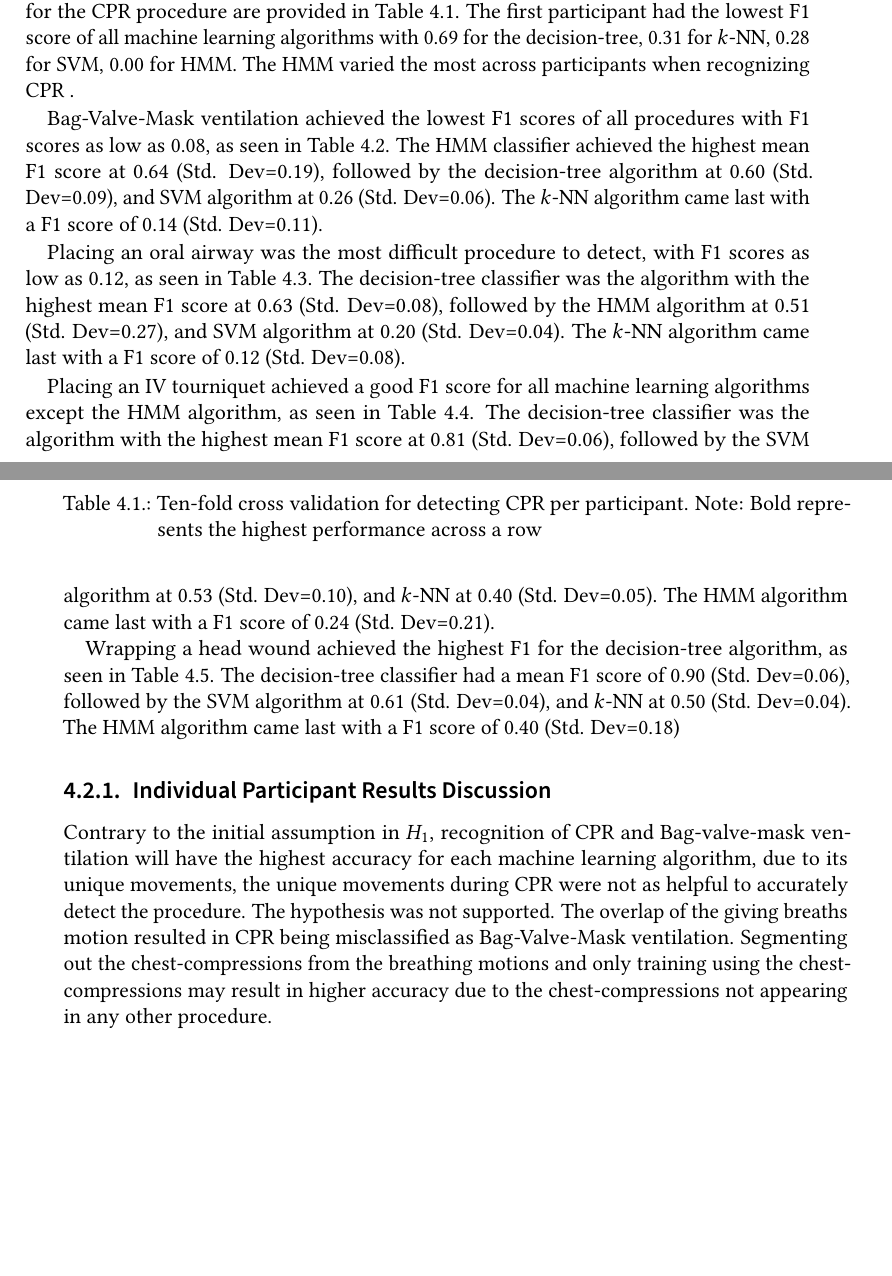
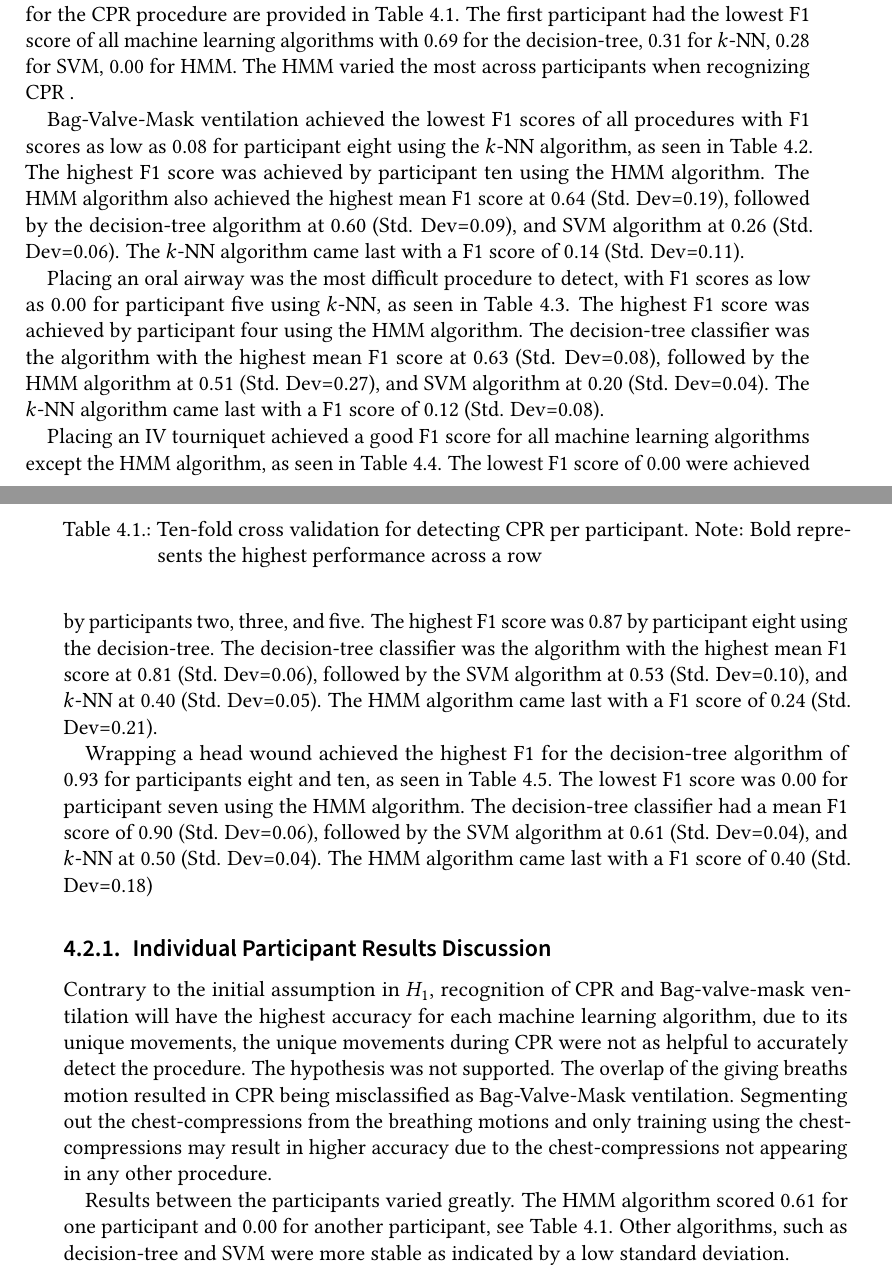
Before and after one commit to davidgreiner/Masters-Thesis, a LaTeX thesis (thesis.tex, which reads sections/results.tex): two parts of pages 48 and 49 of 72, joined at a grey line, cut so that both start at the same text, the shorter picture padded with empty space. Compiled offline with pdfLaTeX.

Commit message:
Fixed graphs

```diff
--- a/sections/results.tex
+++ b/sections/results.tex
@@ -153,7 +153,7 @@ Each individual participant's datasets were used to train the decision-tree, SVM
 	\label{tab:cpr:ml}
 \end{table}
 
-\par Bag-Valve-Mask ventilation achieved the lowest F1 scores of all procedures with F1 scores as low as 0.08, as seen in Table \ref{tab:bvm:ml}. The HMM classifier achieved the highest mean F1 score at 0.64 (Std. Dev=0.19), followed by the decision-tree algorithm at 0.60 (Std. Dev=0.09), and SVM algorithm at 0.26 (Std. Dev=0.06). The $k$-NN algorithm came last with a F1 score of 0.14 (Std. Dev=0.11).
+\par Bag-Valve-Mask ventilation achieved the lowest F1 scores of all procedures with F1 scores as low as 0.08 for participant eight using the $k$-NN algorithm, as seen in Table \ref{tab:bvm:ml}. The highest F1 score was achieved by participant ten using the HMM algorithm. The HMM algorithm also achieved the highest mean F1 score at 0.64 (Std. Dev=0.19), followed by the decision-tree algorithm at 0.60 (Std. Dev=0.09), and SVM algorithm at 0.26 (Std. Dev=0.06). The $k$-NN algorithm came last with a F1 score of 0.14 (Std. Dev=0.11).
 \begin{table}[h]
 	\centering
 	\begin{tabular}{lllllllllllll}
@@ -177,7 +177,7 @@ Each individual participant's datasets were used to train the decision-tree, SVM
 	\label{tab:bvm:ml}
 \end{table}
 
-\par Placing an oral airway was the most difficult procedure to detect, with F1 scores as low as 0.12, as seen in Table \ref{tab:o:ml}. The decision-tree classifier was the algorithm with the highest mean F1 score at 0.63 (Std. Dev=0.08), followed by the HMM algorithm at 0.51 (Std. Dev=0.27), and SVM algorithm at 0.20 (Std. Dev=0.04). The $k$-NN algorithm came last with a F1 score of 0.12 (Std. Dev=0.08).
+\par Placing an oral airway was the most difficult procedure to detect, with F1 scores as low as 0.00 for participant five using $k$-NN, as seen in Table \ref{tab:o:ml}. The highest F1 score was achieved by participant four using the HMM algorithm. The decision-tree classifier was the algorithm with the highest mean F1 score at 0.63 (Std. Dev=0.08), followed by the HMM algorithm at 0.51 (Std. Dev=0.27), and SVM algorithm at 0.20 (Std. Dev=0.04). The $k$-NN algorithm came last with a F1 score of 0.12 (Std. Dev=0.08).
 \begin{table}[h]
 	\centering
 	\begin{tabular}{lllllllllllll}
@@ -201,7 +201,7 @@ Each individual participant's datasets were used to train the decision-tree, SVM
 	\label{tab:o:ml}
 \end{table}
 
-\par Placing an IV tourniquet achieved a good F1 score for all machine learning algorithms except the HMM algorithm, as seen in Table \ref{tab:t:ml}. The decision-tree classifier was the algorithm with the highest mean F1 score at 0.81 (Std. Dev=0.06), followed by the SVM algorithm at 0.53 (Std. Dev=0.10), and $k$-NN at 0.40 (Std. Dev=0.05). The HMM algorithm came last with a F1 score of 0.24 (Std. Dev=0.21).
+\par Placing an IV tourniquet achieved a good F1 score for all machine learning algorithms except the HMM algorithm, as seen in Table \ref{tab:t:ml}. The lowest F1 score of 0.00 were achieved by participants two, three, and five. The highest F1 score was 0.87 by participant eight using the decision-tree. The decision-tree classifier was the algorithm with the highest mean F1 score at 0.81 (Std. Dev=0.06), followed by the SVM algorithm at 0.53 (Std. Dev=0.10), and $k$-NN at 0.40 (Std. Dev=0.05). The HMM algorithm came last with a F1 score of 0.24 (Std. Dev=0.21).
 \begin{table}[h]
 	\centering
 	\begin{tabular}{lllllllllllll}
@@ -225,7 +225,7 @@ Each individual participant's datasets were used to train the decision-tree, SVM
 	\label{tab:t:ml}
 \end{table}
 
-\par Wrapping a head wound achieved the highest F1 for the decision-tree algorithm, as seen in Table \ref{tab:w:ml}. The decision-tree classifier had a mean F1 score of 0.90 (Std. Dev=0.06), followed by the SVM algorithm at 0.61 (Std. Dev=0.04), and $k$-NN at 0.50 (Std. Dev=0.04). The HMM algorithm came last with a F1 score of 0.40 (Std. Dev=0.18)
+\par Wrapping a head wound achieved the highest F1 for the decision-tree algorithm of 0.93 for participants eight and ten, as seen in Table \ref{tab:w:ml}. The lowest F1 score was 0.00 for participant seven using the HMM algorithm. The decision-tree classifier had a mean F1 score of 0.90 (Std. Dev=0.06), followed by the SVM algorithm at 0.61 (Std. Dev=0.04), and $k$-NN at 0.50 (Std. Dev=0.04). The HMM algorithm came last with a F1 score of 0.40 (Std. Dev=0.18)
 \begin{table}[]
 	\centering
 	\begin{tabular}{lllllllllllll}
@@ -252,6 +252,7 @@ Each individual participant's datasets were used to train the decision-tree, SVM
 \subsection{Individual Participant Results Discussion}
 \label{sec:Results:Individual:Discussion}
 Contrary to the initial assumption in $H_1$, recognition of CPR and Bag-valve-mask ventilation will have the highest accuracy for each machine learning algorithm, due to its unique movements, the unique movements during CPR were not as helpful to accurately detect the procedure. The hypothesis was not supported. The overlap of the giving breaths motion resulted in CPR being misclassified as Bag-Valve-Mask ventilation. Segmenting out the chest-compressions from the breathing motions and only training using the chest-compressions may result in higher accuracy due to the chest-compressions not appearing in any other procedure.
+\par Results between the participants varied greatly. The HMM algorithm scored 0.61 for one participant and 0.00 for another participant, see Table \ref{tab:cpr:ml}. Other algorithms, such as decision-tree and SVM were more stable as indicated by a low standard deviation.
 \par The Bag-Valve-Mask ventilation procedure has such a unique squeezing movement that the initial assumption concluded that it will be one of the easiest procedures to detect. In contrast it turned out to be one of the hardest, which may be due to its movement overlap with CPR.
 \par The F1 scores show that detecting the placement of an oral airway is challenging. The short duration for the placemet does not leave much time for the algorithm to detect unique movements. The grabbing and spinning motion can occur in several other procedures when equipment are picked up and put into place.
 \par The low score of the HMM algorithm for placing an intravenous tourniquet can be a result of a close log probability of the HMM models. The HMM algorithm picks the highest log probability when data is tested on all HMM models. If the log probability are close it can mean the motion is easily interchangeable.
```
Also changed, not shown: pictures/1571_EMG_Day3_cpr_31.png, pictures/1571_IMU_Day3_cpr_31.png, pictures/2334_EMG_Day3_o_22.png, pictures/2334_EMG_Day3_w_47.png, pictures/2334_IMU_Day3_o_22.png, pictures/2334_IMU_Day3_w_47.png, pictures/4501_EMG_Day3_t_7.png, pictures/4501_IMU_Day3_t_7.png, pictures/5187_EMG_Day3_t_1_average.png, pictures/7073_EMG_Day3_b_46.png, pictures/7073_IMU_Day3_b_46.png, sections/results.tex (2 more changed lines).
